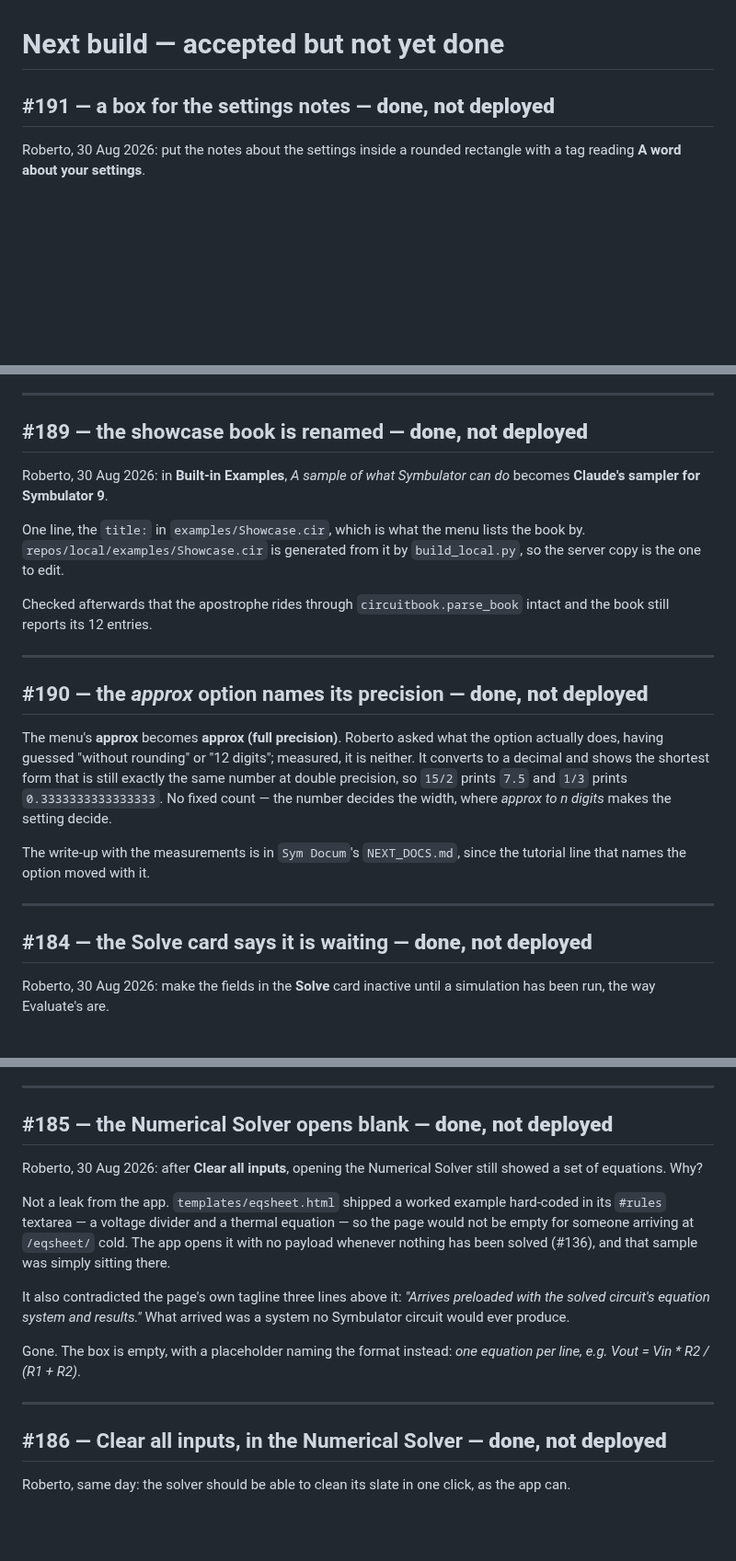
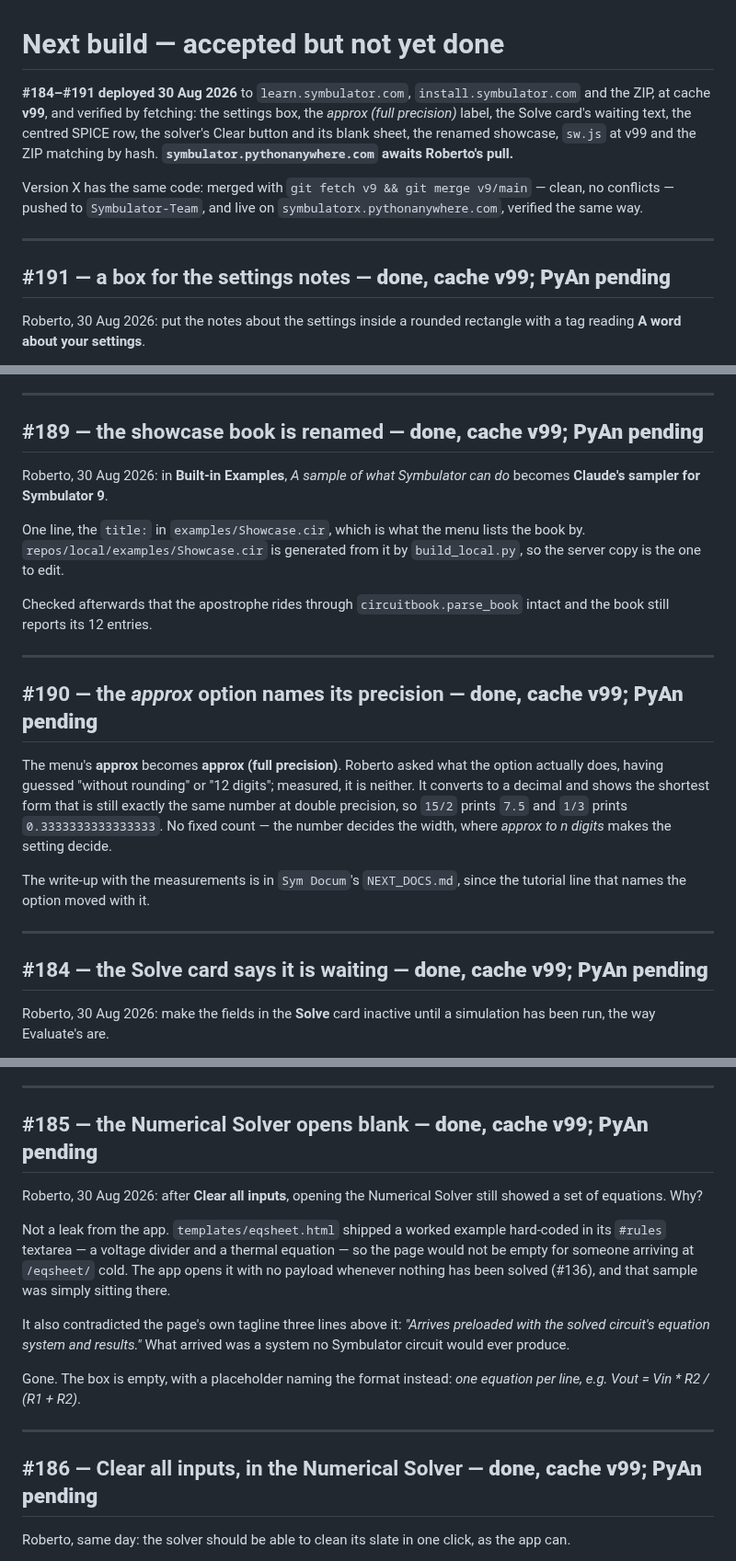
Before and after one commit to Symbulator-Team/local, a Markdown page: NEXT.md, 3 parts joined by grey strips. Shown at 92% size. Rendered like a GitHub page; blank space fills up the shorter version.

Commit message:
NEXT: #184-#191 deployed at cache v99; PyAn pending
Co-Authored-By: Claude Opus 5 <noreply@anthropic.com>

```diff
--- a/NEXT.md
+++ b/NEXT.md
@@ -1,6 +1,19 @@
 # Next build — accepted but not yet done
 
-## #191 — a box for the settings notes — **done, not deployed**
+**#184–#191 deployed 30 Aug 2026** to `learn.symbulator.com`,
+`install.symbulator.com` and the ZIP, at cache **v99**, and verified by
+fetching: the settings box, the *approx (full precision)* label, the Solve
+card's waiting text, the centred SPICE row, the solver's Clear button and
+its blank sheet, the renamed showcase, `sw.js` at v99 and the ZIP matching
+by hash. **`symbulator.pythonanywhere.com` awaits Roberto's pull.**
+
+Version X has the same code: merged with `git fetch v9 && git merge
+v9/main` — clean, no conflicts — pushed to `Symbulator-Team`, and live on
+`symbulatorx.pythonanywhere.com`, verified the same way.
+
+---
+
+## #191 — a box for the settings notes — **done, cache v99; PyAn pending**
 
 Roberto, 30 Aug 2026: put the notes about the settings inside a rounded
 rectangle with a tag reading **A word about your settings**.
@@ -38,7 +51,7 @@ sits bold and crimson above the standing text.
 
 ---
 
-## #189 — the showcase book is renamed — **done, not deployed**
+## #189 — the showcase book is renamed — **done, cache v99; PyAn pending**
 
 Roberto, 30 Aug 2026: in **Built-in Examples**, *A sample of what
 Symbulator can do* becomes **Claude's sampler for Symbulator 9**.
@@ -52,7 +65,7 @@ intact and the book still reports its 12 entries.
 
 ---
 
-## #190 — the *approx* option names its precision — **done, not deployed**
+## #190 — the *approx* option names its precision — **done, cache v99; PyAn pending**
 
 The menu's **approx** becomes **approx (full precision)**. Roberto asked
 what the option actually does, having guessed "without rounding" or "12
@@ -67,7 +80,7 @@ since the tutorial line that names the option moved with it.
 
 ---
 
-## #184 — the Solve card says it is waiting — **done, not deployed**
+## #184 — the Solve card says it is waiting — **done, cache v99; PyAn pending**
 
 Roberto, 30 Aug 2026: make the fields in the **Solve** card inactive until
 a simulation has been run, the way Evaluate's are.
@@ -106,7 +119,7 @@ than was asked for; say if it is wanted.
 
 ---
 
-## #185 — the Numerical Solver opens blank — **done, not deployed**
+## #185 — the Numerical Solver opens blank — **done, cache v99; PyAn pending**
 
 Roberto, 30 Aug 2026: after **Clear all inputs**, opening the Numerical
 Solver still showed a set of equations. Why?
@@ -126,7 +139,7 @@ Gone. The box is empty, with a placeholder naming the format instead:
 
 ---
 
-## #186 — Clear all inputs, in the Numerical Solver — **done, not deployed**
+## #186 — Clear all inputs, in the Numerical Solver — **done, cache v99; PyAn pending**
 
 Roberto, same day: the solver should be able to clean its slate in one
 click, as the app can.
```
Also changed, not shown: other parts of NEXT.md (+1 -1 lines).
